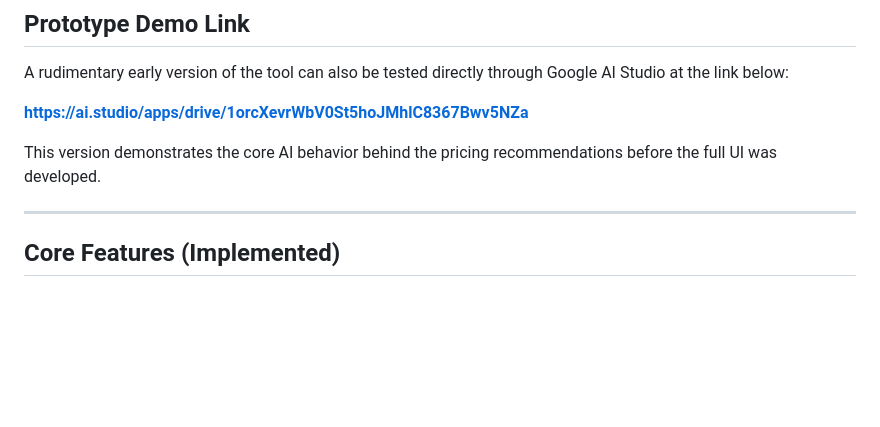
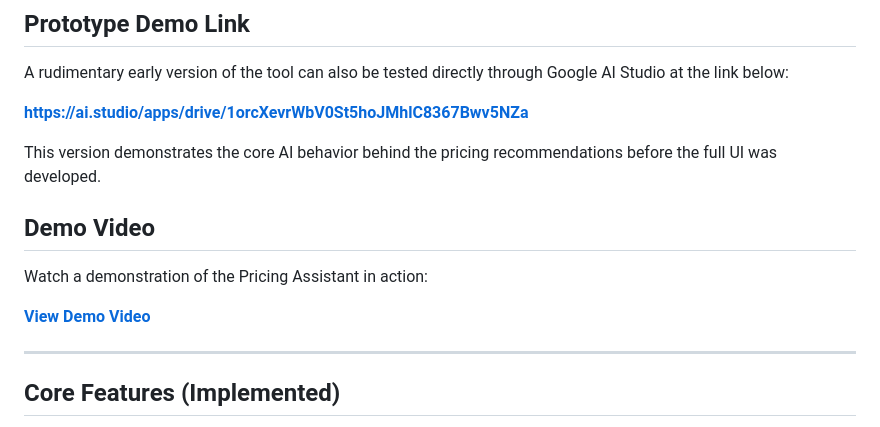
Before and after one commit to ckapl1/smb-pricing-assistant, a Markdown page: README.md, the part around the change. Rendered like a GitHub page; blank space fills up the shorter version.

Commit message:
Add demo video link to README

```diff
--- a/README.md
+++ b/README.md
@@ -27,6 +27,11 @@ A rudimentary early version of the tool can also be tested directly through Goog
 **https://ai.studio/apps/drive/1orcXevrWbV0St5hoJMhlC8367Bwv5NZa**
 
 This version demonstrates the core AI behavior behind the pricing recommendations before the full UI was developed.
+
+## Demo Video
+Watch a demonstration of the Pricing Assistant in action:
+
+**[View Demo Video](https://drive.google.com/file/d/125Cd4WqVwy712LUuM9u-rWy5ff58AvXo/view?usp=sharing)**
 
 ---
 
```
